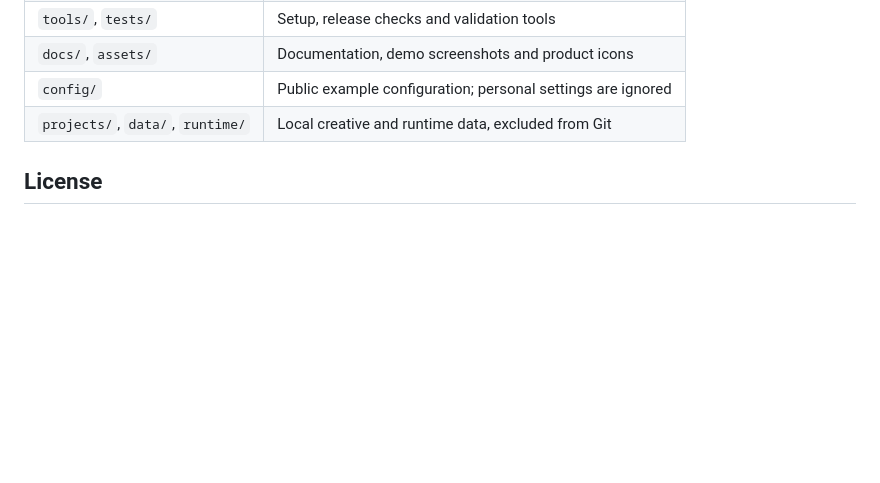
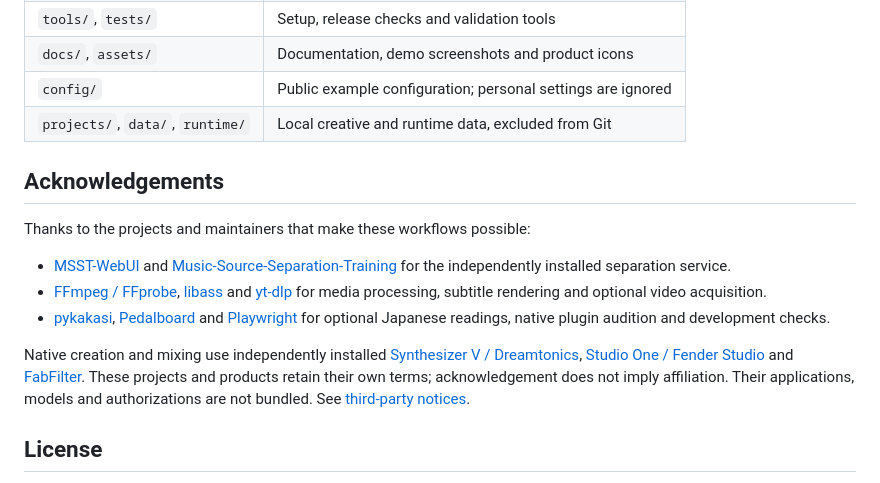
Before and after one commit to FeiyangHong/CoverWorkbench, a Markdown page: README.en.md, the part around the change. Drawn GitHub-style; blank space fills up the shorter version.

Commit message:
[DOCS]: Thank integrated tools and link their homepages

```diff
--- a/README.en.md
+++ b/README.en.md
@@ -126,6 +126,16 @@ Source code is managed separately from creative work. Git ignores local settings
 | `config/` | Public example configuration; personal settings are ignored |
 | `projects/`, `data/`, `runtime/` | Local creative and runtime data, excluded from Git |
 
+## Acknowledgements
+
+Thanks to the projects and maintainers that make these workflows possible:
+
+- [MSST-WebUI](https://github.com/SUC-DriverOld/MSST-WebUI) and [Music-Source-Separation-Training](https://github.com/ZFTurbo/Music-Source-Separation-Training) for the independently installed separation service.
+- [FFmpeg / FFprobe](https://ffmpeg.org/), [libass](https://github.com/libass/libass) and [yt-dlp](https://github.com/yt-dlp/yt-dlp) for media processing, subtitle rendering and optional video acquisition.
+- [pykakasi](https://github.com/miurahr/pykakasi), [Pedalboard](https://github.com/spotify/pedalboard) and [Playwright](https://playwright.dev/) for optional Japanese readings, native plugin audition and development checks.
+
+Native creation and mixing use independently installed [Synthesizer V / Dreamtonics](https://www.dreamtonics.com/synthesizerv/), [Studio One / Fender Studio](https://www.fender.com/pages/fender-studio-pro) and [FabFilter](https://www.fabfilter.com/). These projects and products retain their own terms; acknowledgement does not imply affiliation. Their applications, models and authorizations are not bundled. See [third-party notices](THIRD_PARTY_NOTICES.md).
+
 ## License
 
 CoverWorkbench's original source, documentation and product icons use the **[MIT License](LICENSE)**. Commercial use and proprietary modifications are permitted, subject to retaining the copyright and license notice. Third-party components, music, voice banks and user materials retain their own terms; see the [license policy](docs/Licensing.md) and [third-party notices](THIRD_PARTY_NOTICES.md).
```
Also changed, not shown: README.md (+10 -0 lines).
